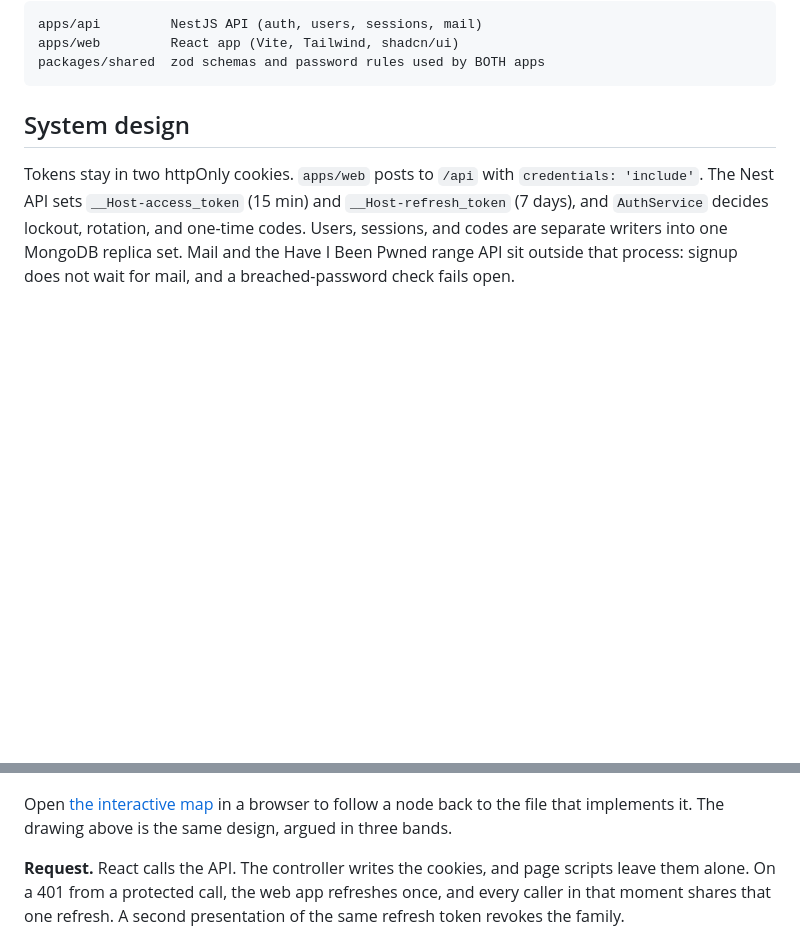
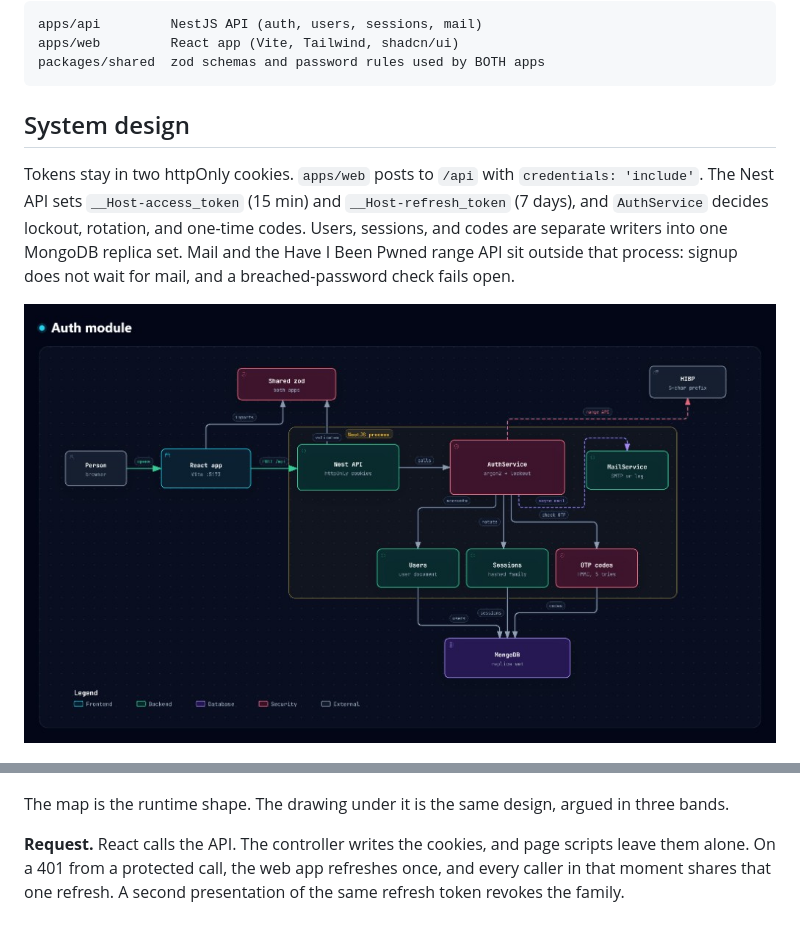
Before and after one commit to AmalEltelbany/auth-module, a Markdown page: README.md, 2 parts joined by grey strips. Rendered like a GitHub page; pictures changed too: docs/architecture.png (added); blank space fills up the shorter version.

Commit message:
docs: keep the architecture map as an image
Drop the Archify HTML and candidate. The README shows the screenshot instead.

```diff
--- a/README.md
+++ b/README.md
@@ -12,9 +12,11 @@ packages/shared  zod schemas and password rules used by BOTH apps
 
 Tokens stay in two httpOnly cookies. `apps/web` posts to `/api` with `credentials: 'include'`. The Nest API sets `__Host-access_token` (15 min) and `__Host-refresh_token` (7 days), and `AuthService` decides lockout, rotation, and one-time codes. Users, sessions, and codes are separate writers into one MongoDB replica set. Mail and the Have I Been Pwned range API sit outside that process: signup does not wait for mail, and a breached-password check fails open.
 
+![Auth module architecture: the React app calls the Nest API, AuthService writes users, sessions and codes to MongoDB, and mail and HIBP sit outside the process](docs/architecture.png)
+
 ![Auth module system design: the request sets httpOnly cookies, Mongo stores hashes rather than secrets, and password reset spends the code before the transaction](docs/system-design.png)
 
-Open [the interactive map](.archify/2026-11-03-auth-module/auth-module.architecture.html) in a browser to follow a node back to the file that implements it. The drawing above is the same design, argued in three bands.
+The map is the runtime shape. The drawing under it is the same design, argued in three bands.
 
 **Request.** React calls the API. The controller writes the cookies, and page scripts leave them alone. On a 401 from a protected call, the web app refreshes once, and every caller in that moment shares that one refresh. A second presentation of the same refresh token revokes the family.
 
```
Also changed, not shown: 3 other files.
